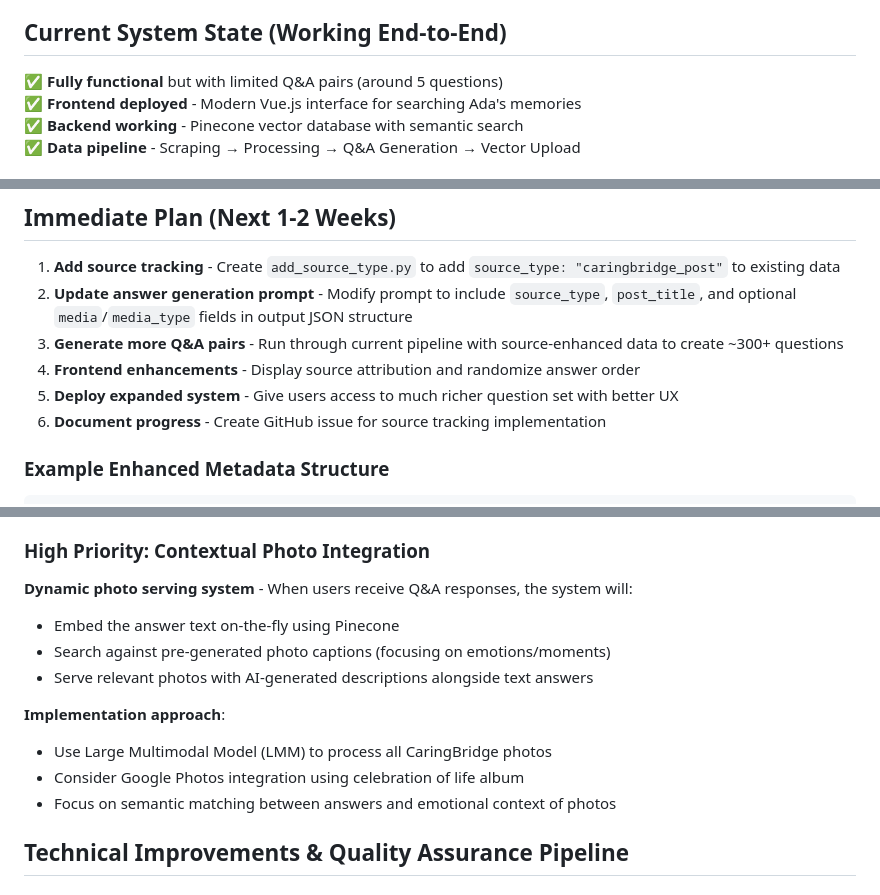
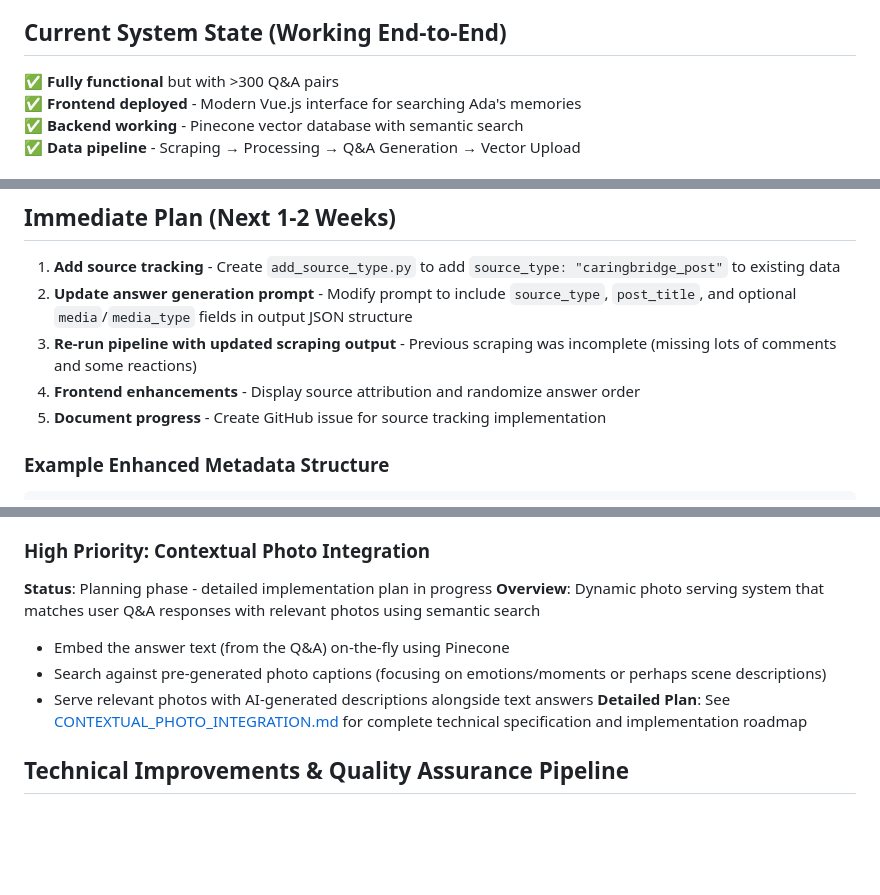
Before and after one commit to Adas-Spark/code, a Markdown page: PROJECT_STATUS.md, 3 parts joined by grey strips. GitHub-like rendering; blank space fills up the shorter version.

Commit message:
Created CONTEXTUAL_PHOTO_INTEGRATION.md to make a more detailed plan on how to implement it. Updated PROJECT_STATUS.md to reference CONTEXTUAL_PHOTO_INTEGRATION.md

```diff
--- a/PROJECT_STATUS.md
+++ b/PROJECT_STATUS.md
@@ -4,7 +4,7 @@
 Ada's Spark Memory Engine is a semantic search system that allows users to ask questions about Ada Rose Swenson (who passed from leukemia at age 5) and receive answers based on her family's CaringBridge journal entries. The system uses vector embeddings to match user queries with pre-generated Q&A pairs.
 
 ## Current System State (Working End-to-End)
-✅ **Fully functional** but with limited Q&A pairs (around 5 questions)
+✅ **Fully functional** but with >300 Q&A pairs
 ✅ **Frontend deployed** - Modern Vue.js interface for searching Ada's memories
 ✅ **Backend working** - Pinecone vector database with semantic search
 ✅ **Data pipeline** - Scraping → Processing → Q&A Generation → Vector Upload
@@ -22,9 +22,8 @@ Ada's Spark Memory Engine is a semantic search system that allows users to ask q
 ## Immediate Plan (Next 1-2 Weeks)
 1. **Add source tracking** - Create `add_source_type.py` to add `source_type: "caringbridge_post"` to existing data
 2. **Update answer generation prompt** - Modify prompt to include `source_type`, `post_title`, and optional `media`/`media_type` fields in output JSON structure
-3. **Generate more Q&A pairs** - Run through current pipeline with source-enhanced data to create ~300+ questions
+3. **Re-run pipeline with updated scraping output** - Previous scraping was incomplete (missing lots of comments and some reactions)
 4. **Frontend enhancements** - Display source attribution and randomize answer order
-5. **Deploy expanded system** - Give users access to much richer question set with better UX
 6. **Document progress** - Create GitHub issue for source tracking implementation
 
 ### Example Enhanced Metadata Structure
@@ -49,15 +48,13 @@ Ada's Spark Memory Engine is a semantic search system that allows users to ask q
 - Official documents and records
 
 ### High Priority: Contextual Photo Integration
-**Dynamic photo serving system** - When users receive Q&A responses, the system will:
-- Embed the answer text on-the-fly using Pinecone
-- Search against pre-generated photo captions (focusing on emotions/moments)
+**Status**: Planning phase - detailed implementation plan in progress
+**Overview**: Dynamic photo serving system that matches user Q&A responses with relevant photos using semantic search
+- Embed the answer text (from the Q&A) on-the-fly using Pinecone
+- Search against pre-generated photo captions (focusing on emotions/moments or perhaps scene descriptions)
 - Serve relevant photos with AI-generated descriptions alongside text answers
+**Detailed Plan**: See [CONTEXTUAL_PHOTO_INTEGRATION.md](./CONTEXTUAL_PHOTO_INTEGRATION.md) for complete technical specification and implementation roadmap
 
-**Implementation approach**:
-- Use Large Multimodal Model (LMM) to process all CaringBridge photos
-- Consider Google Photos integration using celebration of life album
-- Focus on semantic matching between answers and emotional context of photos
 
 ## Technical Improvements & Quality Assurance Pipeline
 
```
Also changed, not shown: CONTEXTUAL_PHOTO_INTEGRATION.md (added, +331 -0 lines).
